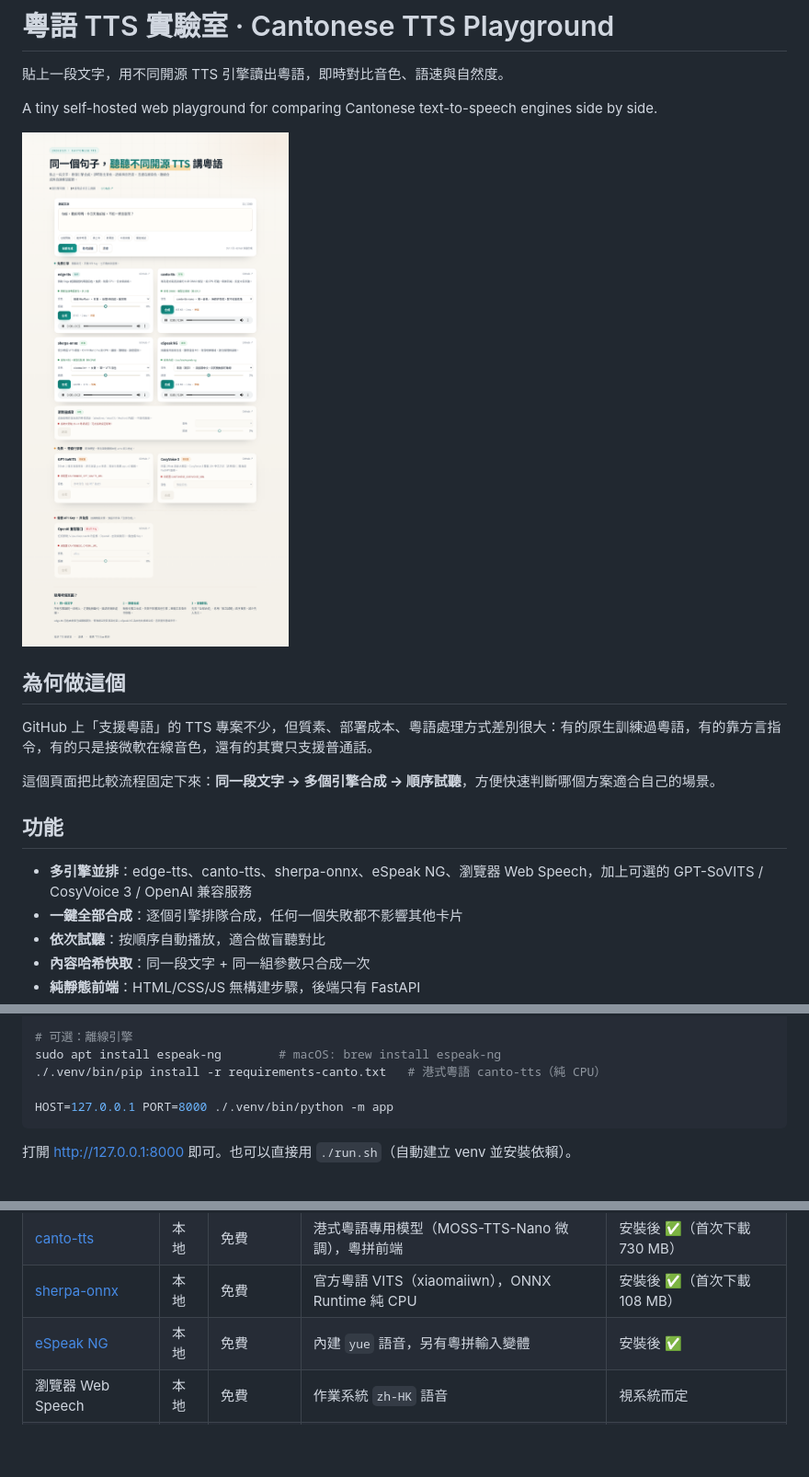
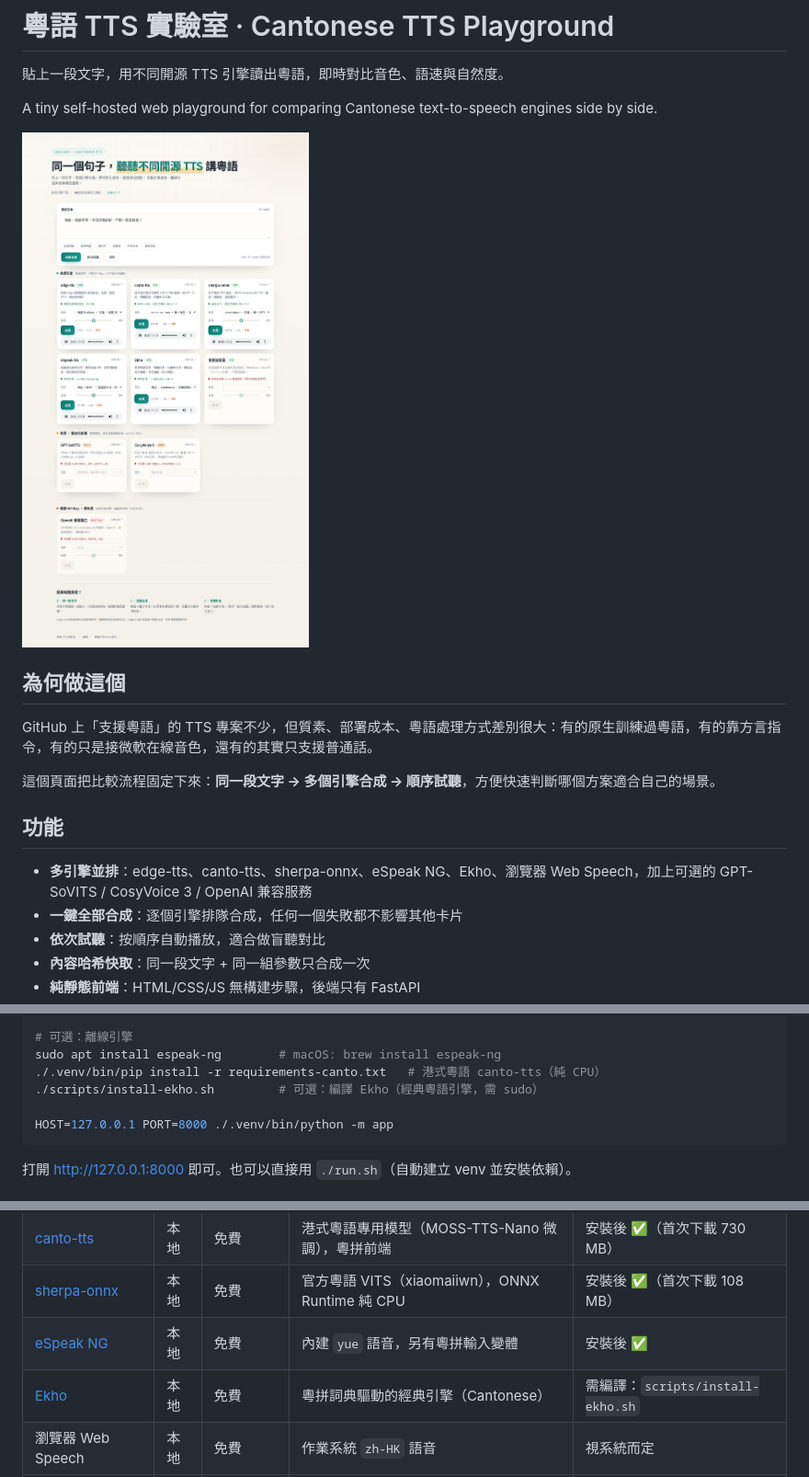
Before and after one commit to leon7786/20261025-Cantonese, a Markdown page: README.md, 3 parts joined by grey strips. Shown: that part at 92% size. Drawn GitHub-style; pictures changed too: docs/screenshot.png; blank space fills up the shorter version.

````diff
--- a/README.md
+++ b/README.md
@@ -14,7 +14,7 @@ GitHub 上「支援粵語」的 TTS 專案不少，但質素、部署成本、
 
 ## 功能
 
-- **多引擎並排**：edge-tts、canto-tts、sherpa-onnx、eSpeak NG、瀏覽器 Web Speech，加上可選的 GPT-SoVITS / CosyVoice 3 / OpenAI 兼容服務
+- **多引擎並排**：edge-tts、canto-tts、sherpa-onnx、eSpeak NG、Ekho、瀏覽器 Web Speech，加上可選的 GPT-SoVITS / CosyVoice 3 / OpenAI 兼容服務
 - **一鍵全部合成**：逐個引擎排隊合成，任何一個失敗都不影響其他卡片
 - **依次試聽**：按順序自動播放，適合做盲聽對比
 - **內容哈希快取**：同一段文字 + 同一組參數只合成一次
@@ -35,6 +35,7 @@ python3 -m venv .venv
 # 可選：離線引擎
 sudo apt install espeak-ng        # macOS: brew install espeak-ng
 ./.venv/bin/pip install -r requirements-canto.txt   # 港式粵語 canto-tts（純 CPU）
+./scripts/install-ekho.sh         # 可選：編譯 Ekho（經典粵語引擎，需 sudo）
 
 HOST=127.0.0.1 PORT=8000 ./.venv/bin/python -m app
 ```
@@ -49,6 +50,7 @@ HOST=127.0.0.1 PORT=8000 ./.venv/bin/python -m app
 | [canto-tts](https://github.com/typangaa/canto-tts) | 本地 | 免費 | 港式粵語專用模型（MOSS-TTS-Nano 微調），粵拼前端 | 安裝後 ✅（首次下載 730 MB） |
 | [sherpa-onnx](https://github.com/k2-fsa/sherpa-onnx) | 本地 | 免費 | 官方粵語 VITS（xiaomaiiwn），ONNX Runtime 純 CPU | 安裝後 ✅（首次下載 108 MB） |
 | [eSpeak NG](https://github.com/espeak-ng/espeak-ng) | 本地 | 免費 | 內建 `yue` 語音，另有粵拼輸入變體 | 安裝後 ✅ |
+| [Ekho](https://github.com/hgneng/ekho) | 本地 | 免費 | 粵拼詞典驅動的經典引擎（Cantonese） | 需編譯：`scripts/install-ekho.sh` |
 | 瀏覽器 Web Speech | 本地 | 免費 | 作業系統 `zh-HK` 語音 | 視系統而定 |
 | [GPT-SoVITS](https://github.com/RVC-Boss/GPT-SoVITS) | 遠端 | 免費（自架） | `text_lang=yue` + 參考音頻 | 需配置 |
 | [CosyVoice 3](https://github.com/FunAudioLLM/CosyVoice) | 遠端 | 免費（自架） | 18+ 中文方言（含粵語） | 需配置 |
````
Also changed, not shown: 8 other files.
